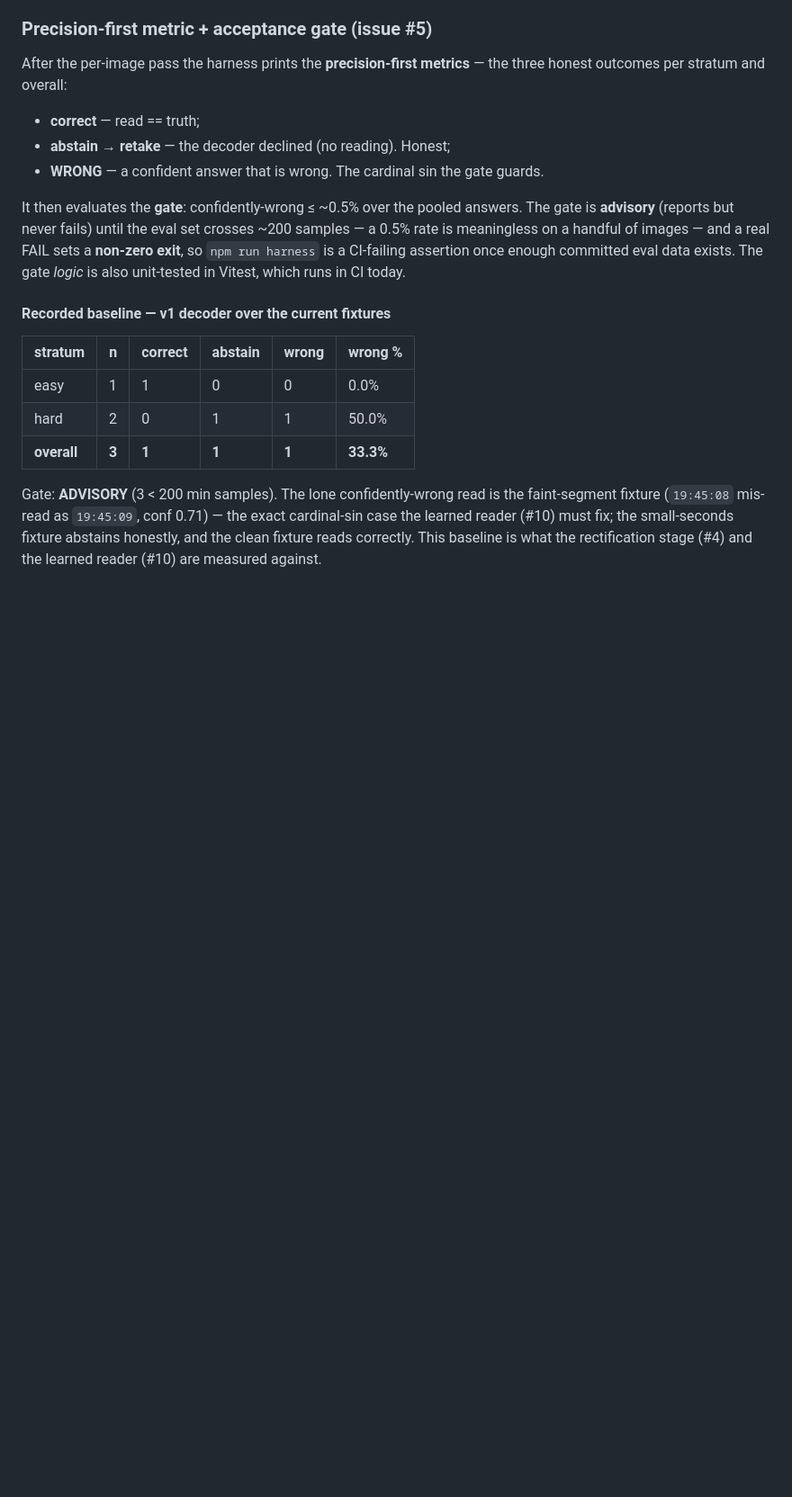
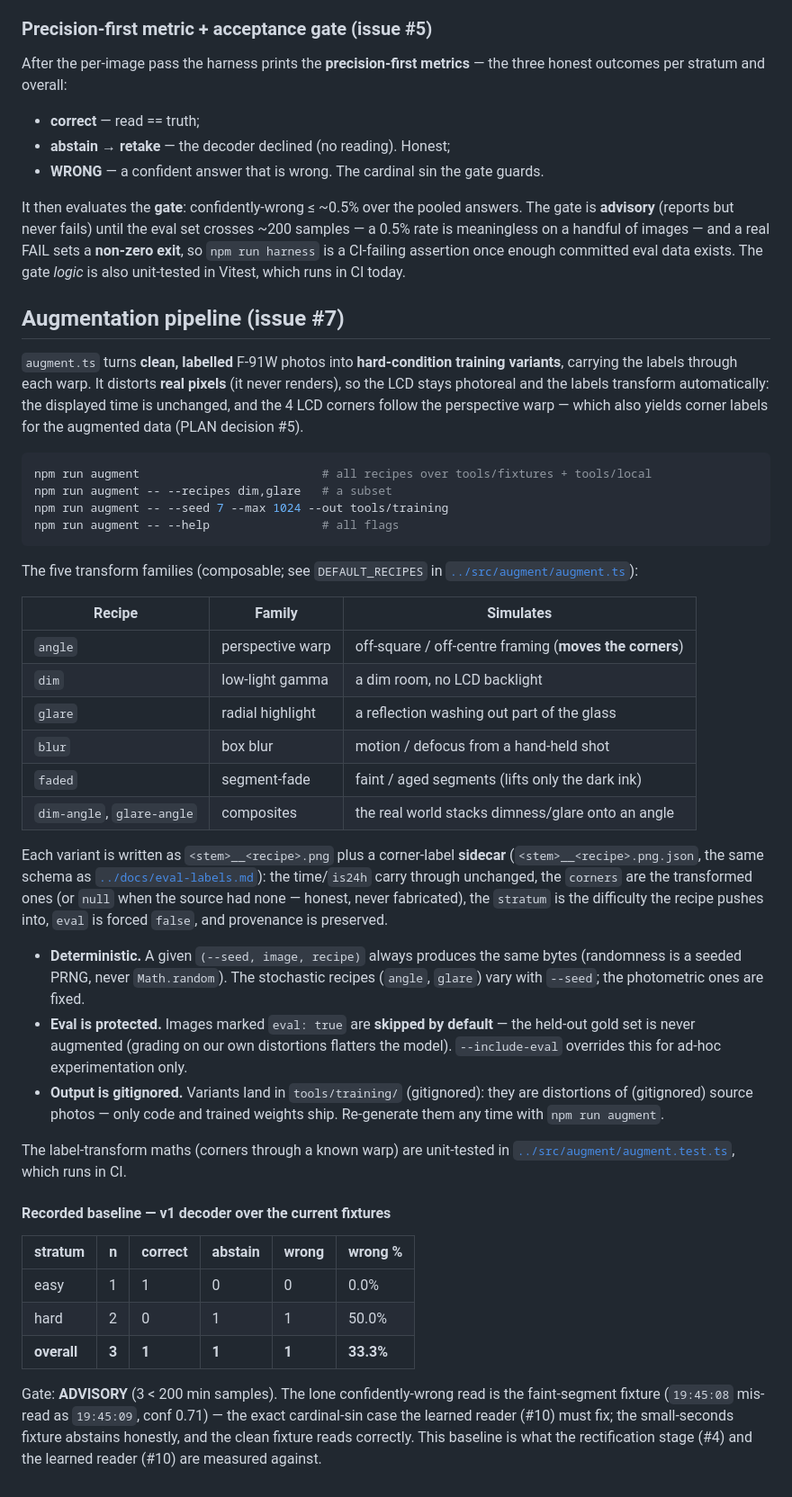
Before and after one commit to SilentKinfolk/watchthedrift-dev, a Markdown page: tools/README.md, the part around the change. Shown at 90% size. Drawn GitHub-style; blank space fills up the shorter version.

Commit message:
Document the augmentation pipeline (tools README + run list)
Add an "Augmentation pipeline (issue #7)" section to tools/README.md: the
five composable transform families and what each simulates, the
deterministic-given-seed contract, the variant sidecar fields, the
eval-is-protected-by-default policy, and the gitignored tools/training/ output.
Cross-links the shared label schema (docs/eval-labels.md) and the unit-tested
label-transform maths (src/augment/augment.test.ts). Adds `npm run augment` to
PROGRESS.md's how-to-run list.

Co-Authored-By: Claude Opus 4.8 (1M context) <noreply@anthropic.com>

````diff
--- a/tools/README.md
+++ b/tools/README.md
@@ -81,6 +81,53 @@ samples — a 0.5% rate is meaningless on a handful of images — and a real FAI
 committed eval data exists. The gate *logic* is also unit-tested in Vitest, which
 runs in CI today.
 
+## Augmentation pipeline (issue #7)
+
+`augment.ts` turns **clean, labelled** F-91W photos into **hard-condition training
+variants**, carrying the labels through each warp. It distorts **real pixels** (it
+never renders), so the LCD stays photoreal and the labels transform automatically:
+the displayed time is unchanged, and the 4 LCD corners follow the perspective warp —
+which also yields corner labels for the augmented data (PLAN decision #5).
+
+```sh
+npm run augment                          # all recipes over tools/fixtures + tools/local
+npm run augment -- --recipes dim,glare   # a subset
+npm run augment -- --seed 7 --max 1024 --out tools/training
+npm run augment -- --help                # all flags
+```
+
+The five transform families (composable; see `DEFAULT_RECIPES` in
+[`../src/augment/augment.ts`](../src/augment/augment.ts)):
+
+| Recipe | Family | Simulates |
+| --- | --- | --- |
+| `angle` | perspective warp | off-square / off-centre framing (**moves the corners**) |
+| `dim` | low-light gamma | a dim room, no LCD backlight |
+| `glare` | radial highlight | a reflection washing out part of the glass |
+| `blur` | box blur | motion / defocus from a hand-held shot |
+| `faded` | segment-fade | faint / aged segments (lifts only the dark ink) |
+| `dim-angle`, `glare-angle` | composites | the real world stacks dimness/glare onto an angle |
+
+Each variant is written as `<stem>__<recipe>.png` plus a corner-label
+**sidecar** (`<stem>__<recipe>.png.json`, the same schema as
+[`../docs/eval-labels.md`](../docs/eval-labels.md)): the time/`is24h` carry through
+unchanged, the `corners` are the transformed ones (or `null` when the source had
+none — honest, never fabricated), the `stratum` is the difficulty the recipe pushes
+into, `eval` is forced `false`, and provenance is preserved.
+
+- **Deterministic.** A given `(--seed, image, recipe)` always produces the same
+  bytes (randomness is a seeded PRNG, never `Math.random`). The stochastic recipes
+  (`angle`, `glare`) vary with `--seed`; the photometric ones are fixed.
+- **Eval is protected.** Images marked `eval: true` are **skipped by default** — the
+  held-out gold set is never augmented (grading on our own distortions flatters the
+  model). `--include-eval` overrides this for ad-hoc experimentation only.
+- **Output is gitignored.** Variants land in `tools/training/` (gitignored): they are
+  distortions of (gitignored) source photos — only code and trained weights ship.
+  Re-generate them any time with `npm run augment`.
+
+The label-transform maths (corners through a known warp) are unit-tested in
+[`../src/augment/augment.test.ts`](../src/augment/augment.test.ts), which runs in CI.
+
 #### Recorded baseline — v1 decoder over the current fixtures
 
 | stratum | n | correct | abstain | wrong | wrong % |
````
Also changed, not shown: PROGRESS.md (+1 -0 lines).
